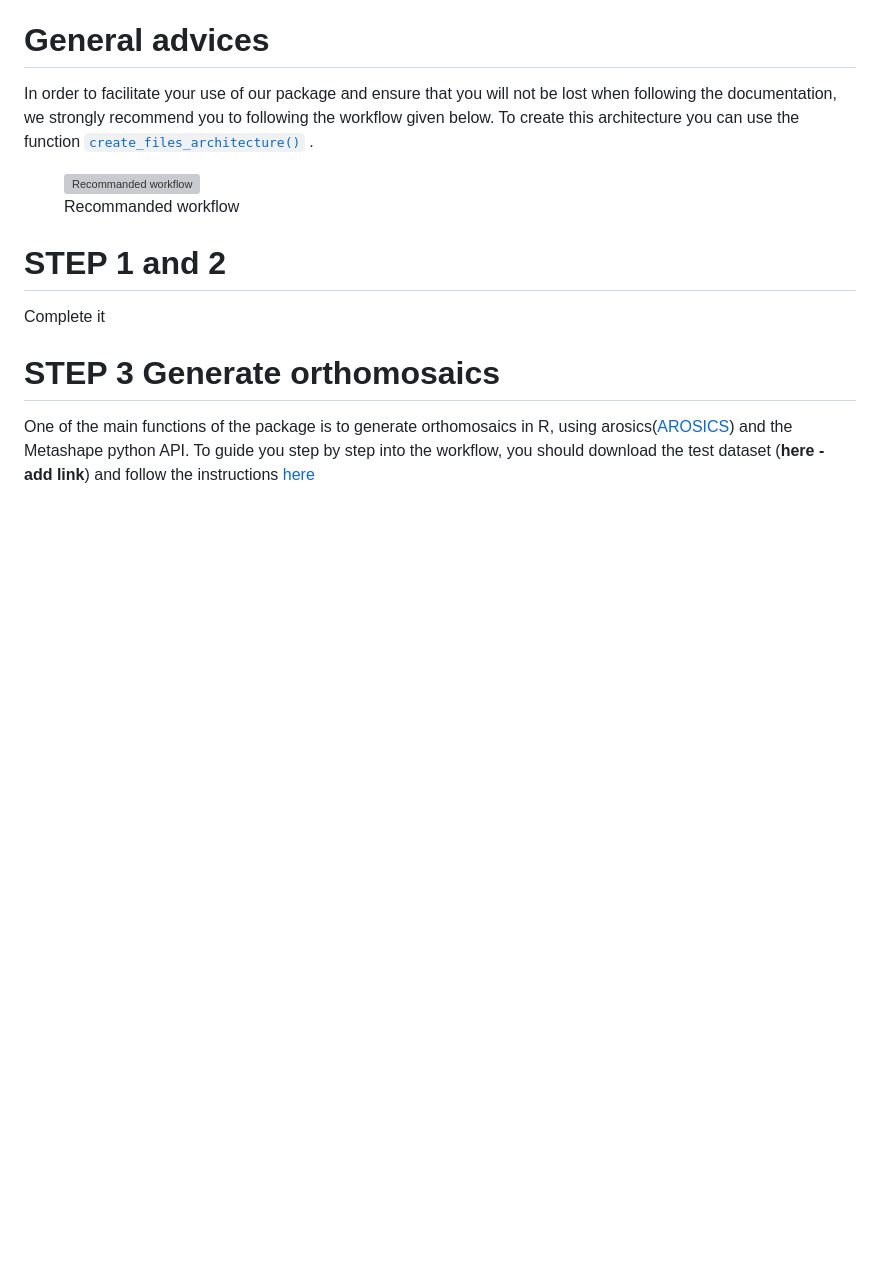
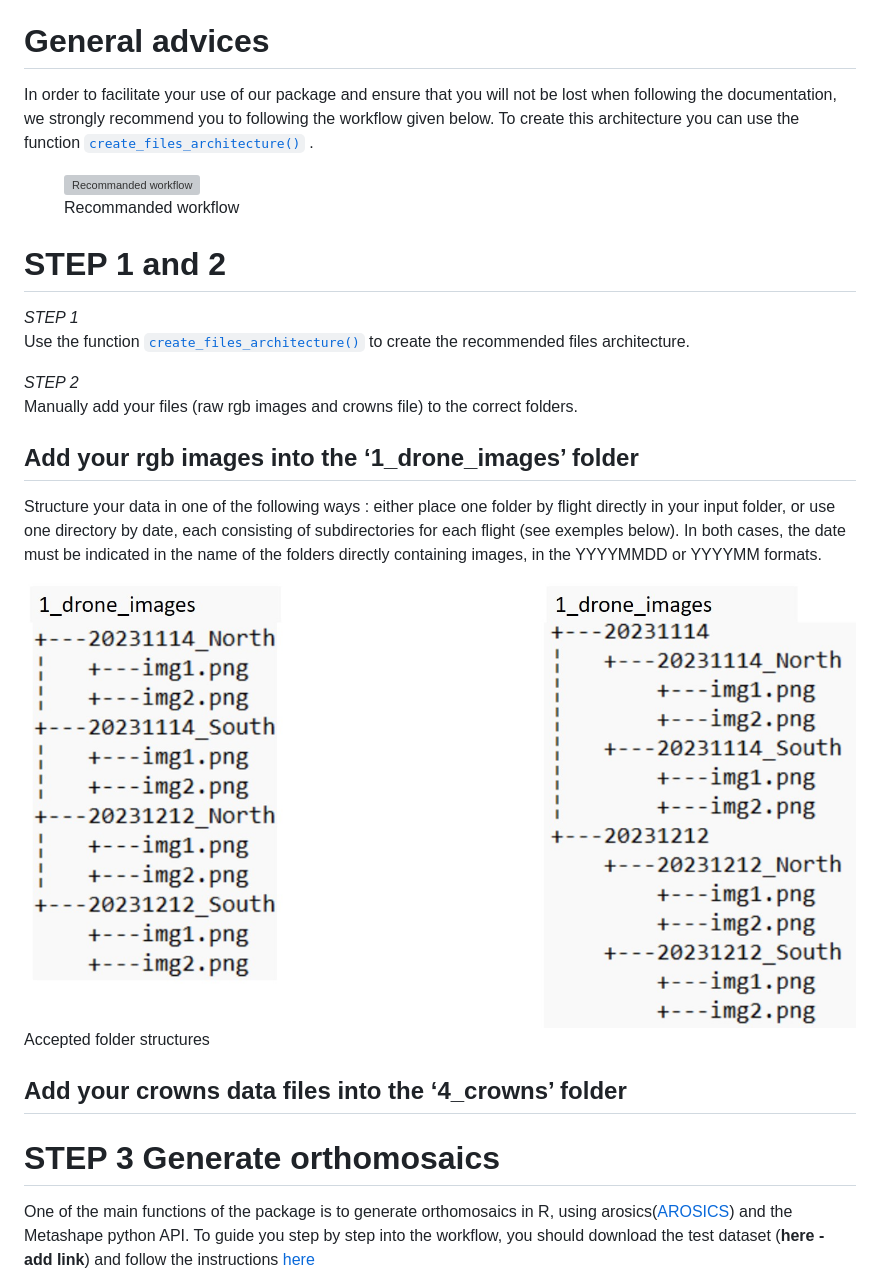
Before and after one commit to umr-amap/canObsR, a Markdown page: README.md, the part around the change printed below. Rendered like a GitHub page; pictures changed too: man/figures/drone_images_achitecture.jpg (added); blank space fills up the shorter version; grey boxes are pictures that could not be loaded.

Commit message:
complete README

```diff
--- a/README.md
+++ b/README.md
@@ -131,7 +131,33 @@ can use the function
 
 # STEP 1 and 2
 
-Complete it
+*STEP 1*
+Use the function
+[`create_files_architecture()`](https://hugolblc.github.io/managecrownsdata/reference/create_files_architecture.html)
+to create the recommended files architecture.
+
+*STEP 2*
+Manually add your files (raw rgb images and crowns file) to the correct
+folders.
+
+## Add your rgb images into the ‘1_drone_images’ folder
+
+Structure your data in one of the following ways : either place one
+folder by flight directly in your input folder, or use one directory by
+date, each consisting of subdirectories for each flight (see exemples
+below). In both cases, the date must be indicated in the name of the
+folders directly containing images, in the YYYYMMDD or YYYYMM formats.
+
+<div class="figure" style="text-align: center">
+
+<img src="man/figures/drone_images_achitecture.jpg" alt="Accepted folder structures" width="100%" />
+<p class="caption">
+Accepted folder structures
+</p>
+
+</div>
+
+## Add your crowns data files into the ‘4_crowns’ folder
 
 # STEP 3 Generate orthomosaics
 
```
Also changed, not shown: other parts of README.md (+5 -2 lines), 3 other files.
